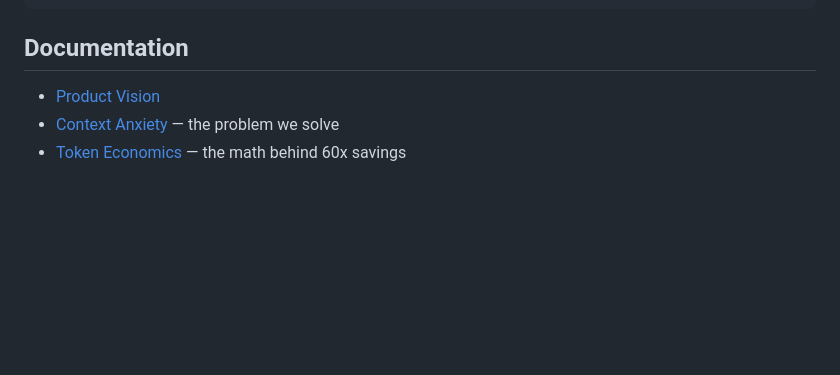
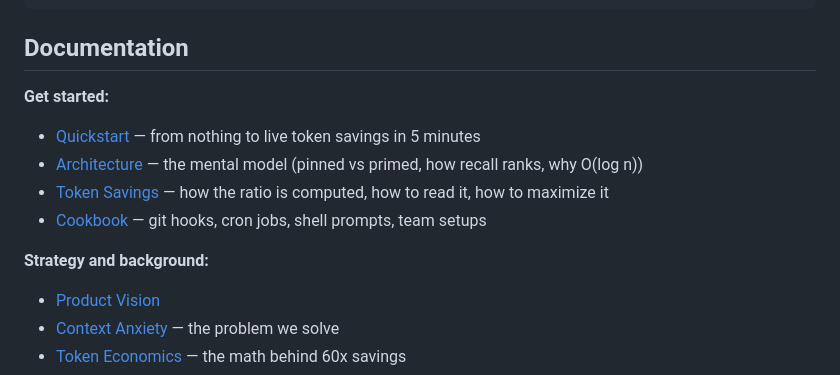
Before and after one commit to agentstatelabs/ctxone, a Markdown page: README.md, the part around the change. Rendered like a GitHub page; blank space fills up the shorter version.

```diff
--- a/README.md
+++ b/README.md
@@ -87,6 +87,13 @@ ctxone/
 
 ## Documentation
 
+**Get started:**
+- [Quickstart](docs/QUICKSTART.md) — from nothing to live token savings in 5 minutes
+- [Architecture](docs/ARCHITECTURE.md) — the mental model (pinned vs primed, how recall ranks, why O(log n))
+- [Token Savings](docs/TOKEN_SAVINGS.md) — how the ratio is computed, how to read it, how to maximize it
+- [Cookbook](docs/COOKBOOK.md) — git hooks, cron jobs, shell prompts, team setups
+
+**Strategy and background:**
 - [Product Vision](docs/VISION.md)
 - [Context Anxiety](docs/CONTEXT_ANXIETY.md) — the problem we solve
 - [Token Economics](docs/TOKEN_ECONOMICS.md) — the math behind 60x savings
```
Also changed, not shown: docs/COOKBOOK.md (added, +378 -0 lines).
